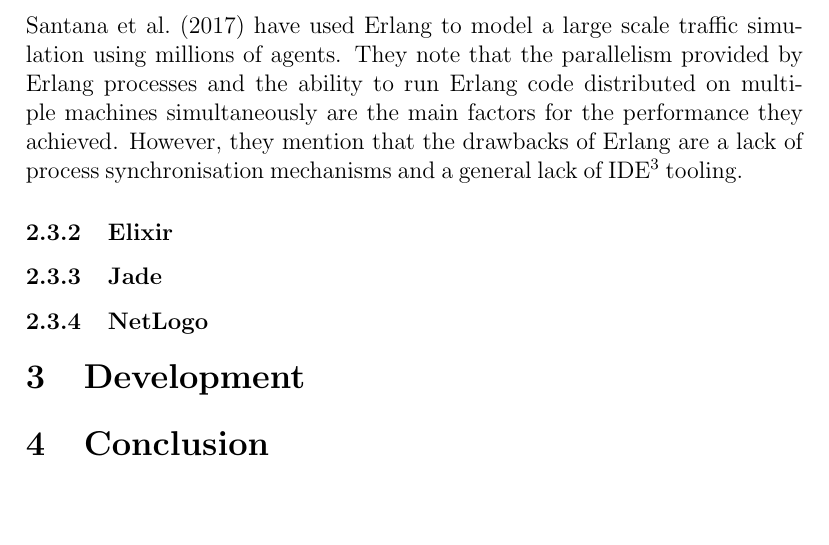
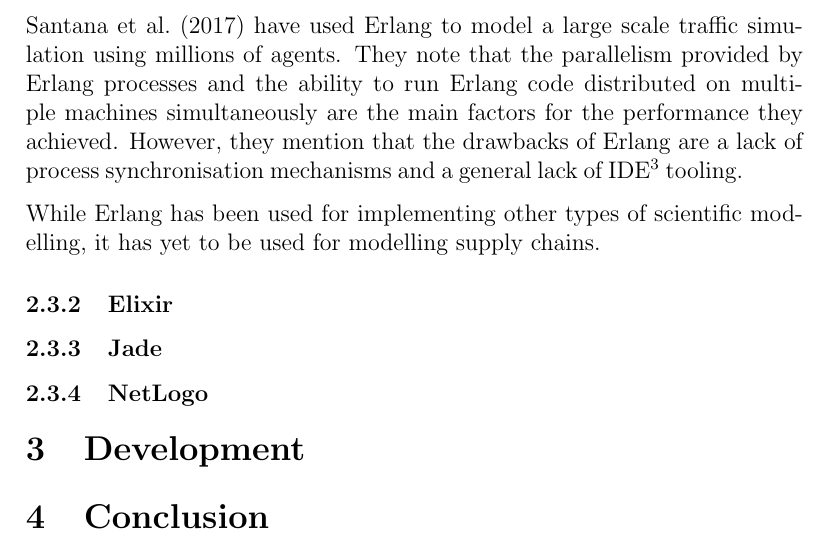
Before and after one commit to glugg23/honours_project, a LaTeX thesis (dissertation/dissertation.tex, which reads dissertation/literature_review.tex): part of page 10 of 14, cut so that both start at the same text, the shorter picture padded with empty space. Compiled offline with pdfLaTeX.

Commit message:
Add sentence about Erlang for SCM

```diff
--- a/dissertation/literature_review.tex
+++ b/dissertation/literature_review.tex
@@ -31,6 +31,8 @@
 However, they mention that the drawbacks of Erlang are a lack of process synchronisation mechanisms and a general lack of IDE\footnote{Integrated Development Environment} tooling.
 % Mention Sim-Diasca?
 
+While Erlang has been used for implementing other types of scientific modelling, it has yet to be used for modelling supply chains.
+
 \subsubsection{Elixir}
 
 \subsubsection{Jade}
```
